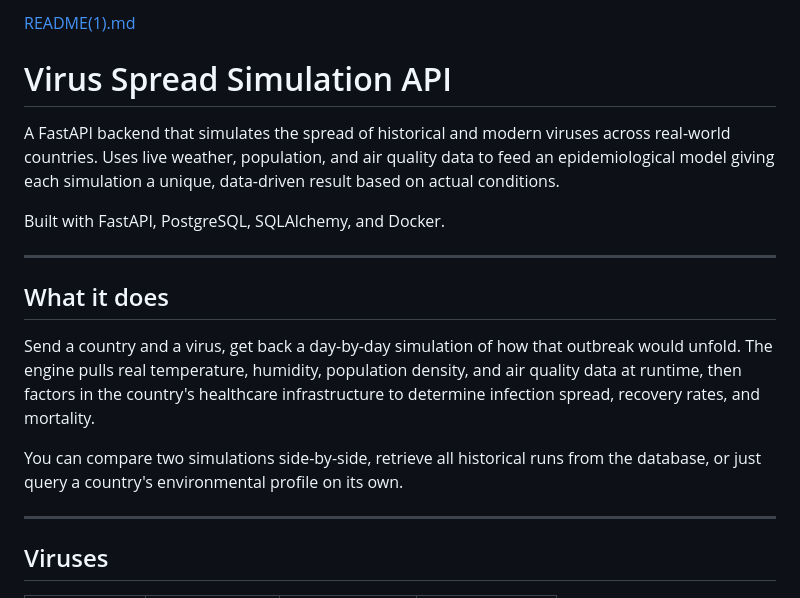
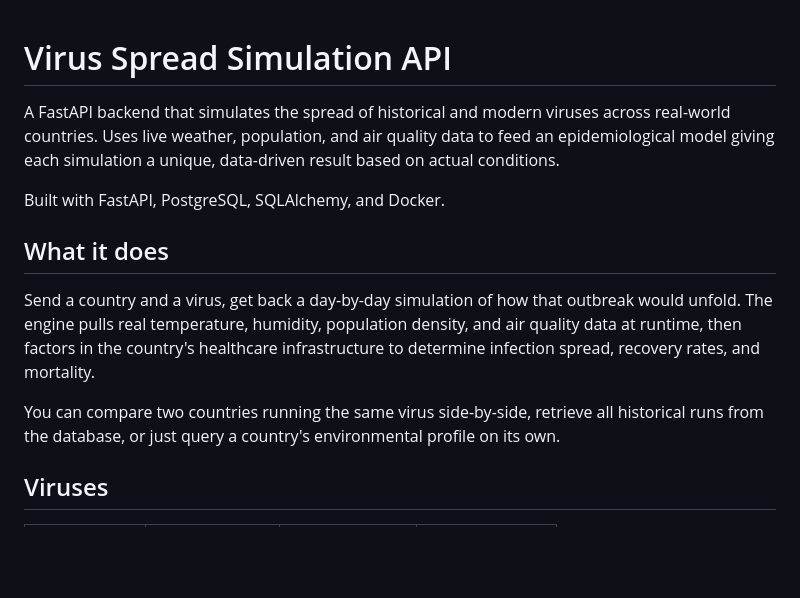
Before and after one commit to jakub712/Virus_Simulation, a Markdown page: README.md, the part around one of its changes. Drawn GitHub-style; blank space fills up the shorter version.

```diff
--- a/README.md
+++ b/README.md
@@ -1,17 +1,14 @@
-[README(1).md](https://github.com/user-attachments/files/26744561/README.1.md)
 # Virus Spread Simulation API
+
 A FastAPI backend that simulates the spread of historical and modern viruses across real-world countries. Uses live weather, population, and air quality data to feed an epidemiological model giving each simulation a unique, data-driven result based on actual conditions.
 
 Built with FastAPI, PostgreSQL, SQLAlchemy, and Docker.
 
----
+## What it does
 
-## What it does
 Send a country and a virus, get back a day-by-day simulation of how that outbreak would unfold. The engine pulls real temperature, humidity, population density, and air quality data at runtime, then factors in the country's healthcare infrastructure to determine infection spread, recovery rates, and mortality.
 
-You can compare two simulations side-by-side, retrieve all historical runs from the database, or just query a country's environmental profile on its own.
-
----
+You can compare two countries running the same virus side-by-side, retrieve all historical runs from the database, or just query a country's environmental profile on its own.
 
 ## Viruses
 
```
Also changed, not shown: other parts of README.md (+60 -40 lines).
